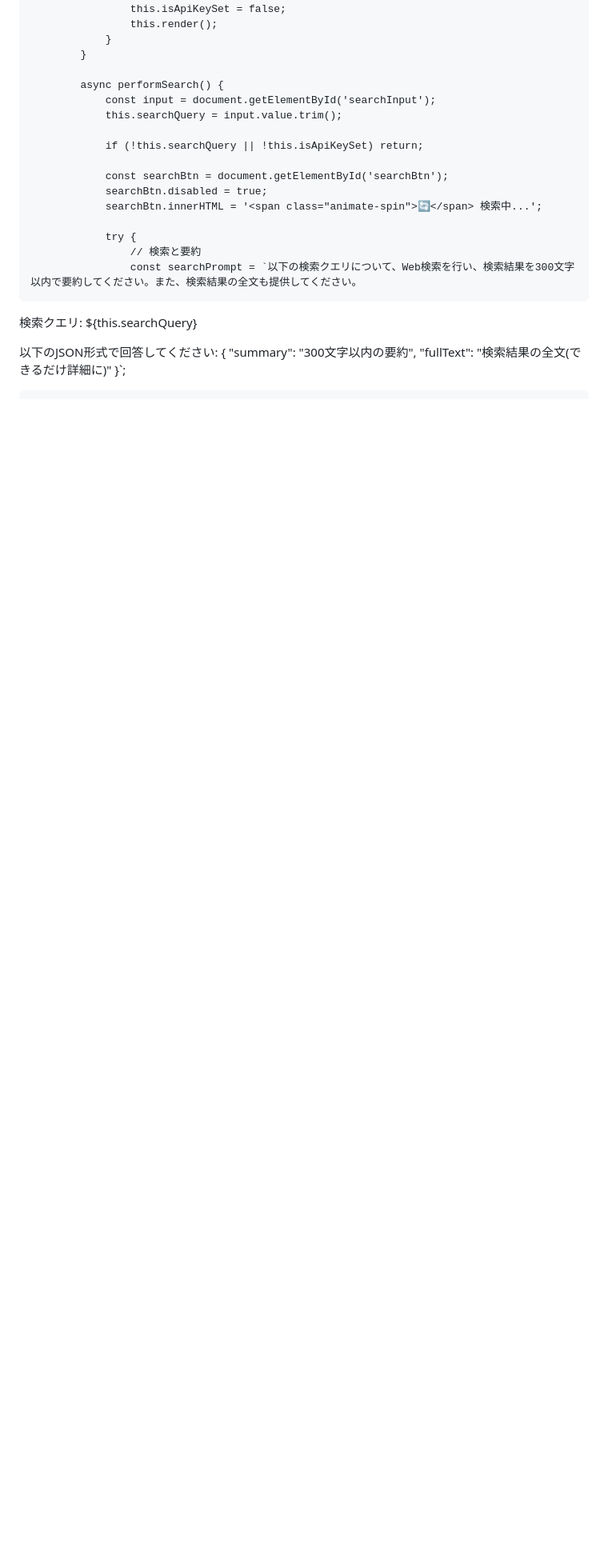
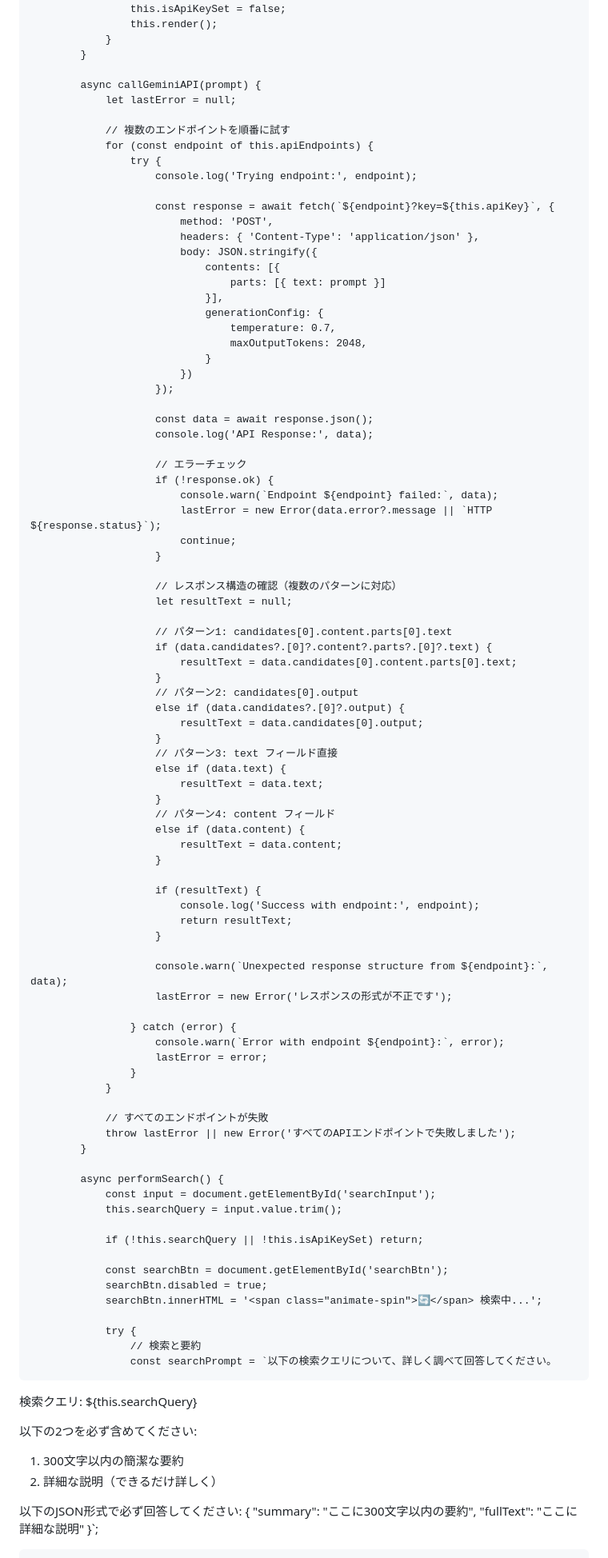
Before and after one commit to aYoYai/app-of-Search-2, a Markdown page: README.md, the part around the change printed below. Shown: that part at 80% size. Rendered like a GitHub page; blank space fills up the shorter version.

```diff
--- a/README.md
+++ b/README.md
@@ -279,6 +286,76 @@ npm run deploy
                 }
             }
 
+            async callGeminiAPI(prompt) {
+                let lastError = null;
+
+                // 複数のエンドポイントを順番に試す
+                for (const endpoint of this.apiEndpoints) {
+                    try {
+                        console.log('Trying endpoint:', endpoint);
+
+                        const response = await fetch(`${endpoint}?key=${this.apiKey}`, {
+                            method: 'POST',
+                            headers: { 'Content-Type': 'application/json' },
+                            body: JSON.stringify({
+                                contents: [{
+                                    parts: [{ text: prompt }]
+                                }],
+                                generationConfig: {
+                                    temperature: 0.7,
+                                    maxOutputTokens: 2048,
+                                }
+                            })
+                        });
+
+                        const data = await response.json();
+                        console.log('API Response:', data);
+
+                        // エラーチェック
+                        if (!response.ok) {
+                            console.warn(`Endpoint ${endpoint} failed:`, data);
+                            lastError = new Error(data.error?.message || `HTTP ${response.status}`);
+                            continue;
+                        }
+
+                        // レスポンス構造の確認（複数のパターンに対応）
+                        let resultText = null;
+
+                        // パターン1: candidates[0].content.parts[0].text
+                        if (data.candidates?.[0]?.content?.parts?.[0]?.text) {
+                            resultText = data.candidates[0].content.parts[0].text;
+                        }
+                        // パターン2: candidates[0].output
+                        else if (data.candidates?.[0]?.output) {
+                            resultText = data.candidates[0].output;
+                        }
+                        // パターン3: text フィールド直接
+                        else if (data.text) {
+                            resultText = data.text;
+                        }
+                        // パターン4: content フィールド
+                        else if (data.content) {
+                            resultText = data.content;
+                        }
+
+                        if (resultText) {
+                            console.log('Success with endpoint:', endpoint);
+                            return resultText;
+                        }
+
+                        console.warn(`Unexpected response structure from ${endpoint}:`, data);
+                        lastError = new Error('レスポンスの形式が不正です');
+
+                    } catch (error) {
+                        console.warn(`Error with endpoint ${endpoint}:`, error);
+                        lastError = error;
+                    }
+                }
+
+                // すべてのエンドポイントが失敗
+                throw lastError || new Error('すべてのAPIエンドポイントで失敗しました');
+            }
+
             async performSearch() {
                 const input = document.getElementById('searchInput');
                 this.searchQuery = input.value.trim();
@@ -291,13 +368,17 @@ npm run deploy
 
                 try {
                     // 検索と要約
-                    const searchPrompt = `以下の検索クエリについて、Web検索を行い、検索結果を300文字以内で要約してください。また、検索結果の全文も提供してください。
+                    const searchPrompt = `以下の検索クエリについて、詳しく調べて回答してください。
 
 検索クエリ: ${this.searchQuery}
 
-以下のJSON形式で回答してください:
+以下の2つを必ず含めてください:
+1. 300文字以内の簡潔な要約
+2. 詳細な説明（できるだけ詳しく）
+
+以下のJSON形式で必ず回答してください:
 {
-  "summary": "300文字以内の要約",
-  "fullText": "検索結果の全文(できるだけ詳細に)"
+  "summary": "ここに300文字以内の要約",
+  "fullText": "ここに詳細な説明"
 }`;
 
```
Also changed, not shown: other parts of README.md (+73 -82 lines).
